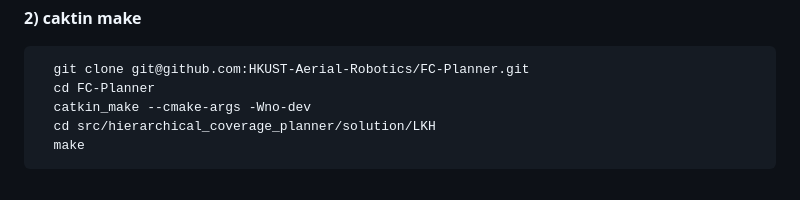
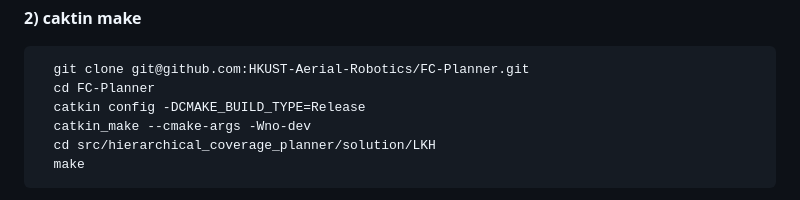
Before and after one commit to HKUST-Aerial-Robotics/FC-Planner, a Markdown page: README.md, the part around the change. Drawn GitHub-style.

Commit message:
[docs]: catkin release

````diff
--- a/README.md
+++ b/README.md
@@ -84,6 +84,7 @@
 ```shell
   git clone git@github.com:HKUST-Aerial-Robotics/FC-Planner.git
   cd FC-Planner
+  catkin config -DCMAKE_BUILD_TYPE=Release
   catkin_make --cmake-args -Wno-dev
   cd src/hierarchical_coverage_planner/solution/LKH
   make
````
